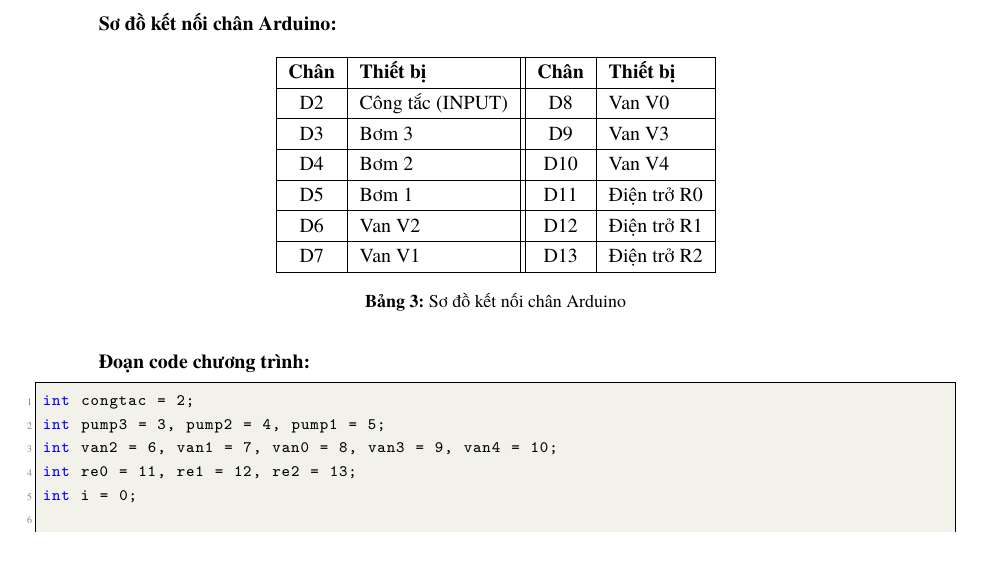
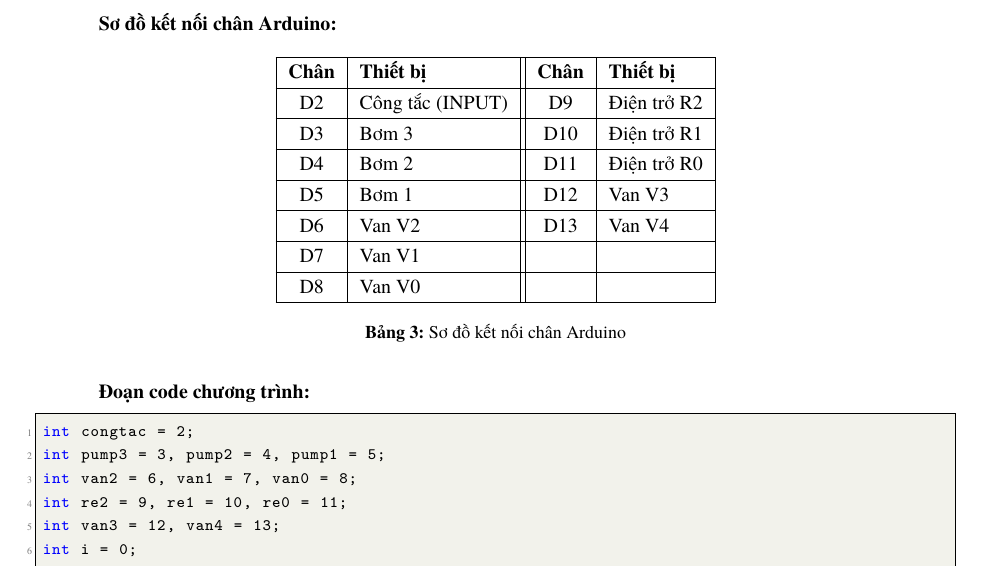
Before and after one commit to bowber/dacn, a LaTeX document (src/main.tex, which reads src/lab2.tex): part of page 7 of 18, cut so that both start at the same text. Compiled offline with XeLaTeX.

Commit message:
fix(lab2): keep original pins D2-D11, add V3/V4 on D12/D13

```diff
--- a/src/lab2.tex
+++ b/src/lab2.tex
@@ -123,17 +123,19 @@
 \hline
 \textbf{Chân} & \textbf{Thiết bị} & \textbf{Chân} & \textbf{Thiết bị} \\
 \hline
-D2 & Công tắc (INPUT) & D8 & Van V0 \\
+D2 & Công tắc (INPUT) & D9 & Điện trở R2 \\
 \hline
-D3 & Bơm 3 & D9 & Van V3 \\
+D3 & Bơm 3 & D10 & Điện trở R1 \\
 \hline
-D4 & Bơm 2 & D10 & Van V4 \\
+D4 & Bơm 2 & D11 & Điện trở R0 \\
 \hline
-D5 & Bơm 1 & D11 & Điện trở R0 \\
+D5 & Bơm 1 & D12 & Van V3 \\
 \hline
-D6 & Van V2 & D12 & Điện trở R1 \\
+D6 & Van V2 & D13 & Van V4 \\
 \hline
-D7 & Van V1 & D13 & Điện trở R2 \\
+D7 & Van V1 & & \\
+\hline
+D8 & Van V0 & & \\
 \hline
 \end{tabular}
 \caption{Sơ đồ kết nối chân Arduino}
@@ -144,8 +146,9 @@
 \begin{lstlisting}
 int congtac = 2;
 int pump3 = 3, pump2 = 4, pump1 = 5;
-int van2 = 6, van1 = 7, van0 = 8, van3 = 9, van4 = 10;
-int re0 = 11, re1 = 12, re2 = 13;
+int van2 = 6, van1 = 7, van0 = 8;
+int re2 = 9, re1 = 10, re0 = 11;
+int van3 = 12, van4 = 13;
 int i = 0;
 
 void chutrinhON() {
```
